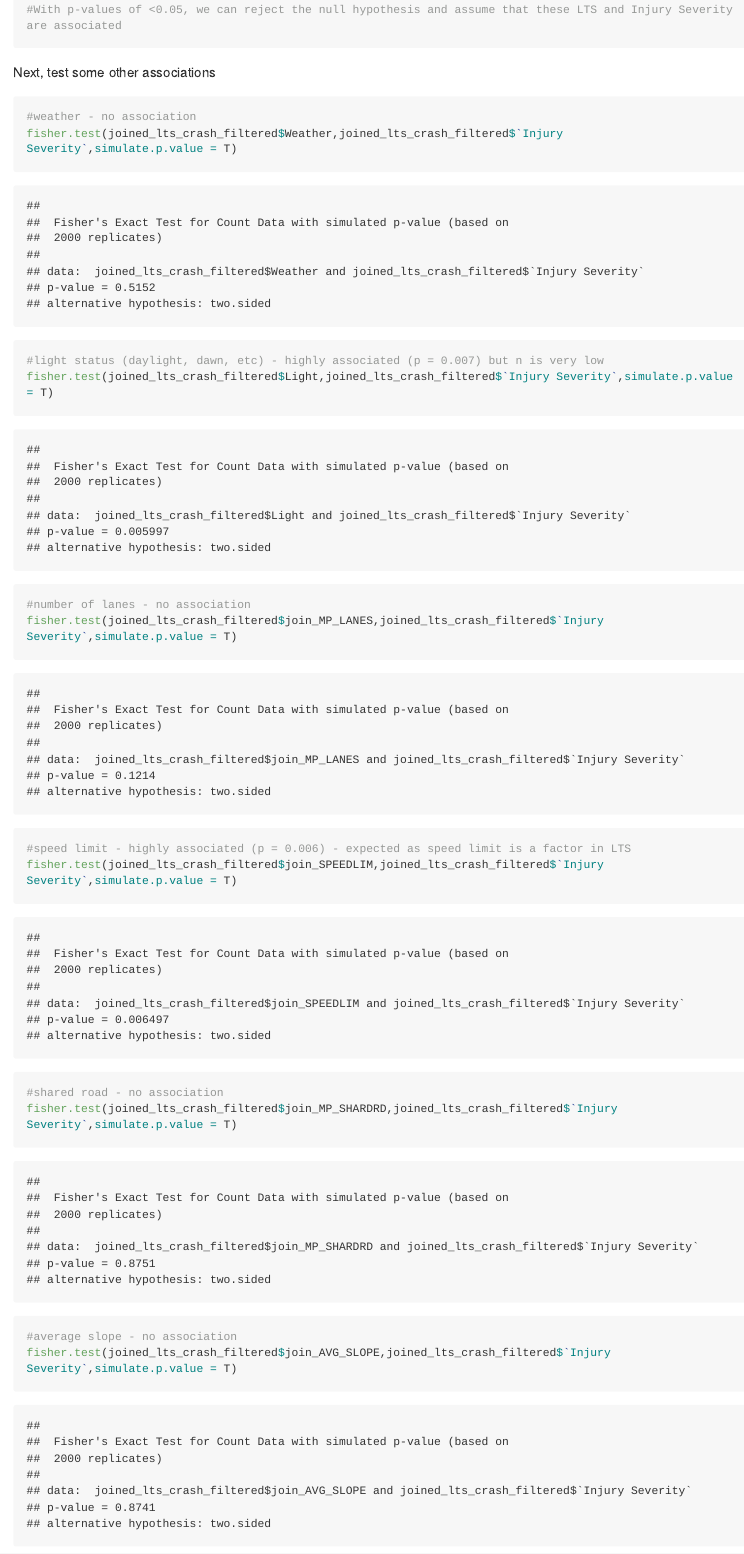
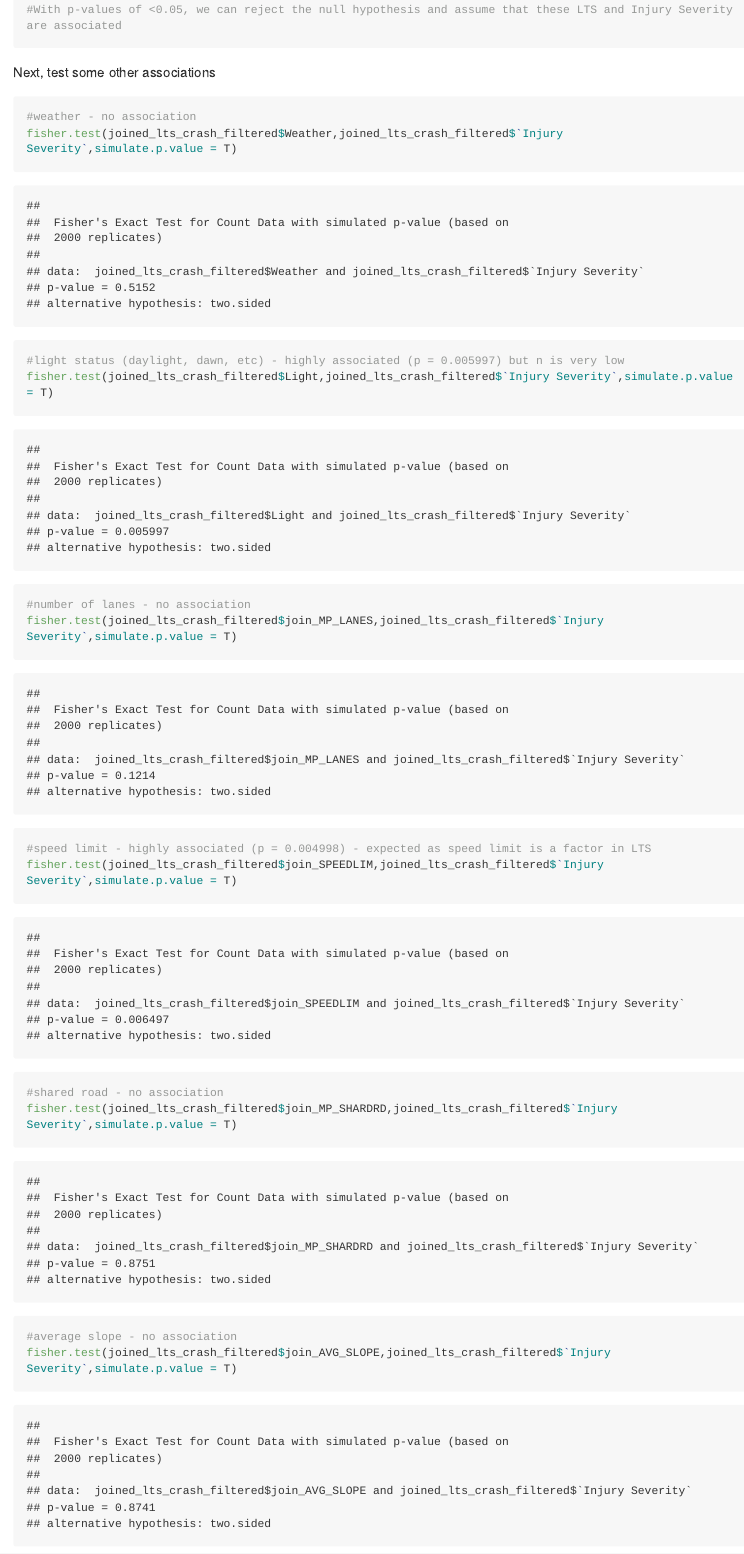
Before and after one commit to KT421/Data205, an R Markdown document (Bike_Incidents_Lanes.Rmd): the page in a window 1100 px wide, from 8740 px down. Rendered offline with R 4.5, knitr and Pandoc, with nearby package versions; code that draws random numbers runs with fixed seeds of ours; some code elsewhere in the file could not run offline; long lines of code are wrapped.

Commit message:
Update Bike_Incidents_Lanes.Rmd

```diff
--- a/Bike_Incidents_Lanes.Rmd
+++ b/Bike_Incidents_Lanes.Rmd
@@ -210,13 +210,13 @@ Next, test some other associations
 #weather - no association
 fisher.test(joined_lts_crash_filtered$Weather,joined_lts_crash_filtered$`Injury Severity`,simulate.p.value = T)
 
-#light status (daylight, dawn, etc) - highly associated (p = 0.007) but n is very low
+#light status (daylight, dawn, etc) - highly associated (p = 0.005997) but n is very low
 fisher.test(joined_lts_crash_filtered$Light,joined_lts_crash_filtered$`Injury Severity`,simulate.p.value = T)
 
 #number of lanes - no association
 fisher.test(joined_lts_crash_filtered$join_MP_LANES,joined_lts_crash_filtered$`Injury Severity`,simulate.p.value = T)
 
-#speed limit - highly associated (p = 0.006) - expected as speed limit is a factor in LTS
+#speed limit - highly associated (p = 0.004998) - expected as speed limit is a factor in LTS
 fisher.test(joined_lts_crash_filtered$join_SPEEDLIM,joined_lts_crash_filtered$`Injury Severity`,simulate.p.value = T)
 
 #shared road - no association
```
Also changed, not shown: Bike_Incidents_Lanes.Rmd (2 more changed lines).
